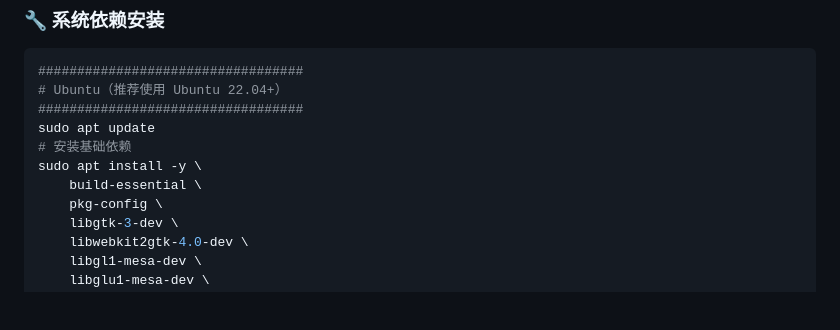
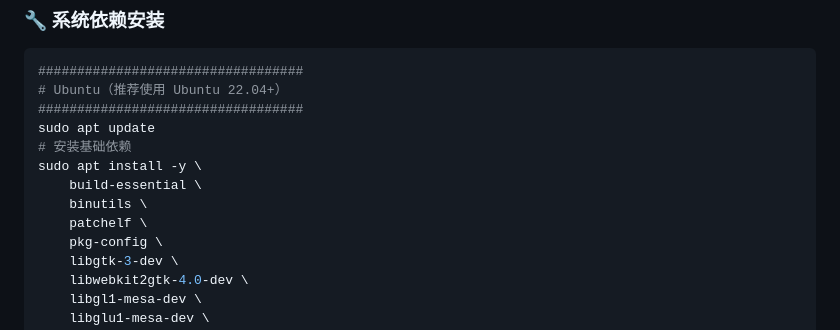
Before and after one commit to BinRacer/CryptoToysPP, a Markdown page: README.zh-CN.md, the part around the change. GitHub-like rendering; blank space fills up the shorter version.

```diff
--- a/README.zh-CN.md
+++ b/README.zh-CN.md
@@ -103,6 +103,8 @@ sudo apt update
 # 安装基础依赖
 sudo apt install -y \
     build-essential \
+    binutils \
+    patchelf \
     pkg-config \
     libgtk-3-dev \
     libwebkit2gtk-4.0-dev \
```
Also changed, not shown: README.md (+2 -0 lines).
